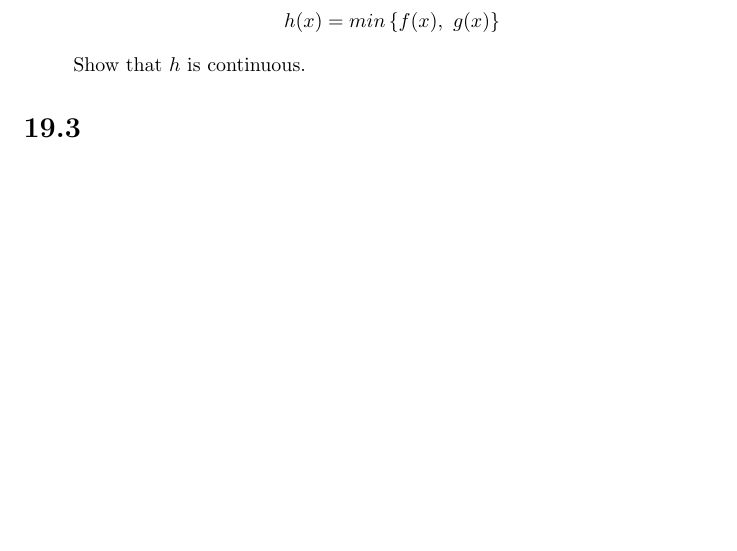
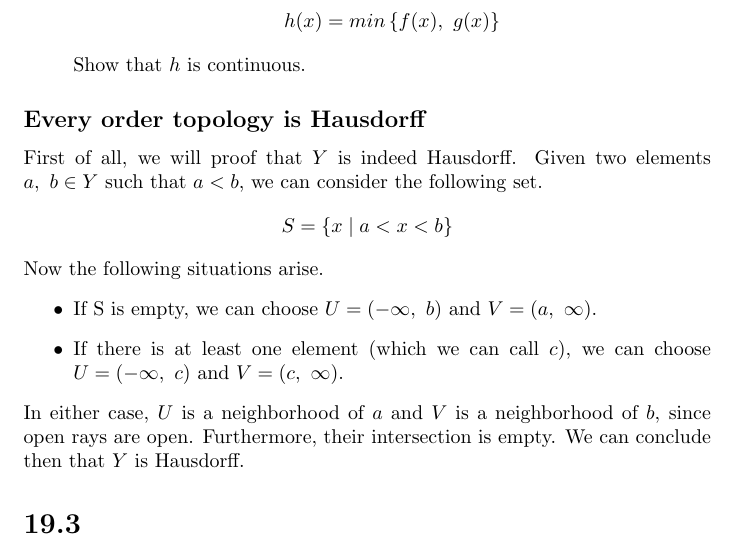
Before and after one commit to daniel-gallo/MAT242, a LaTeX problem sheet (exercise1/exercise1.tex): part of the page, cut so that both start at the same text, the shorter picture padded with empty space. Compiled offline with pdfLaTeX.

Commit message:
Prove that every order topology is Hausdorff

```diff
--- a/exercise1/exercise1.tex
+++ b/exercise1/exercise1.tex
@@ -17,6 +17,17 @@ Let $Y$ be an ordered set in the order topology. Let $f,\ g \colon X \rightarrow
     \end{equation*}
     Show that $h$ is continuous.
 \end{enumerate}
+\subsection*{Every order topology is Hausdorff}
+First of all, we will proof that $Y$ is indeed Hausdorff. Given two elements $a,\ b \in Y$ such that $a < b$, we can consider the following set.
+\begin{equation*}
+    S = \left\{x \mid a < x < b\right\}
+\end{equation*}
+Now the following situations arise.
+\begin{itemize}
+    \item If S is empty, we can choose $U = \left(-\infty,\ b\right)$ and $V = \left(a,\ \infty\right)$.
+    \item If there is at least one element (which we can call $c$), we can choose $U = \left(-\infty,\ c\right)$ and $V = \left(c,\ \infty\right)$.
+\end{itemize}
+In either case, $U$ is a neighborhood of $a$ and $V$ is a neighborhood of $b$, since open rays are open. Furthermore, their intersection is empty. We can conclude then that $Y$ is Hausdorff.
 \section*{19.3}
 If each $X_\alpha$ is a Hausdorff space, then $\prod X_\alpha$ is a Hausdorff space in both the box and product topologies.
 \end{document}
```
